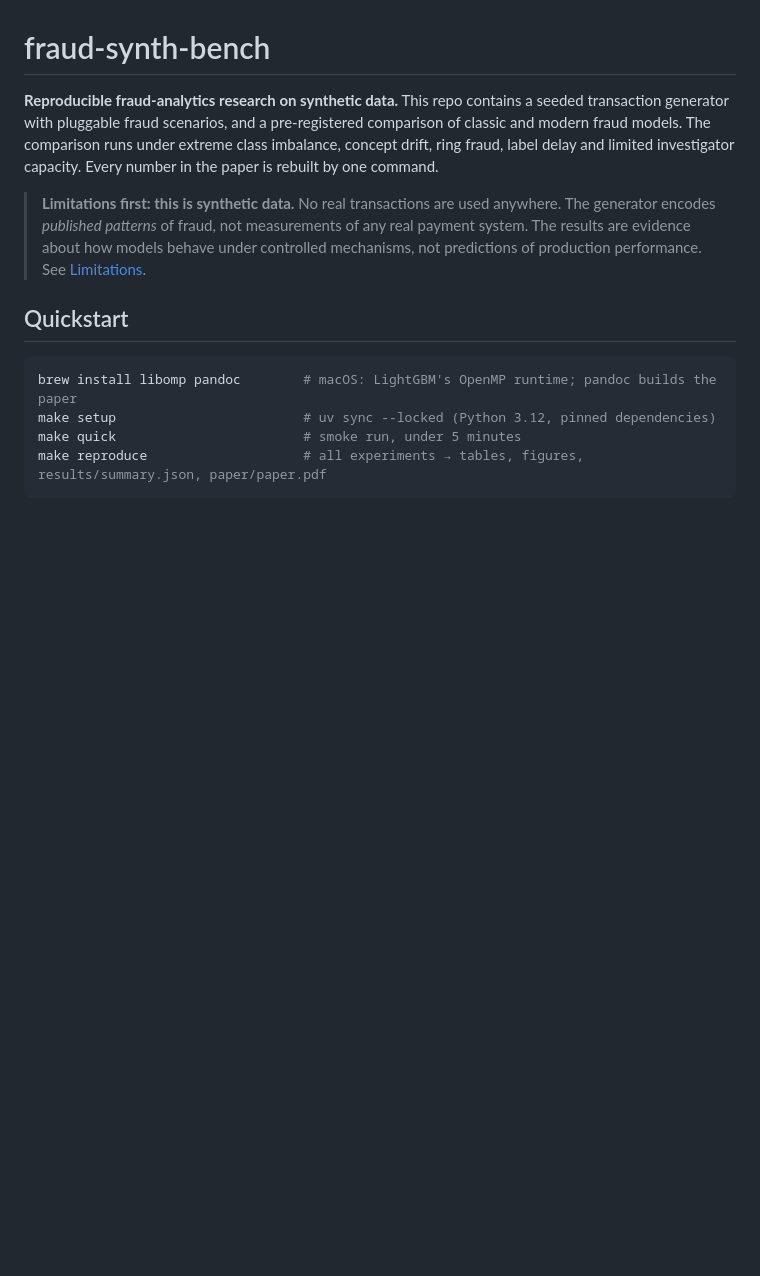
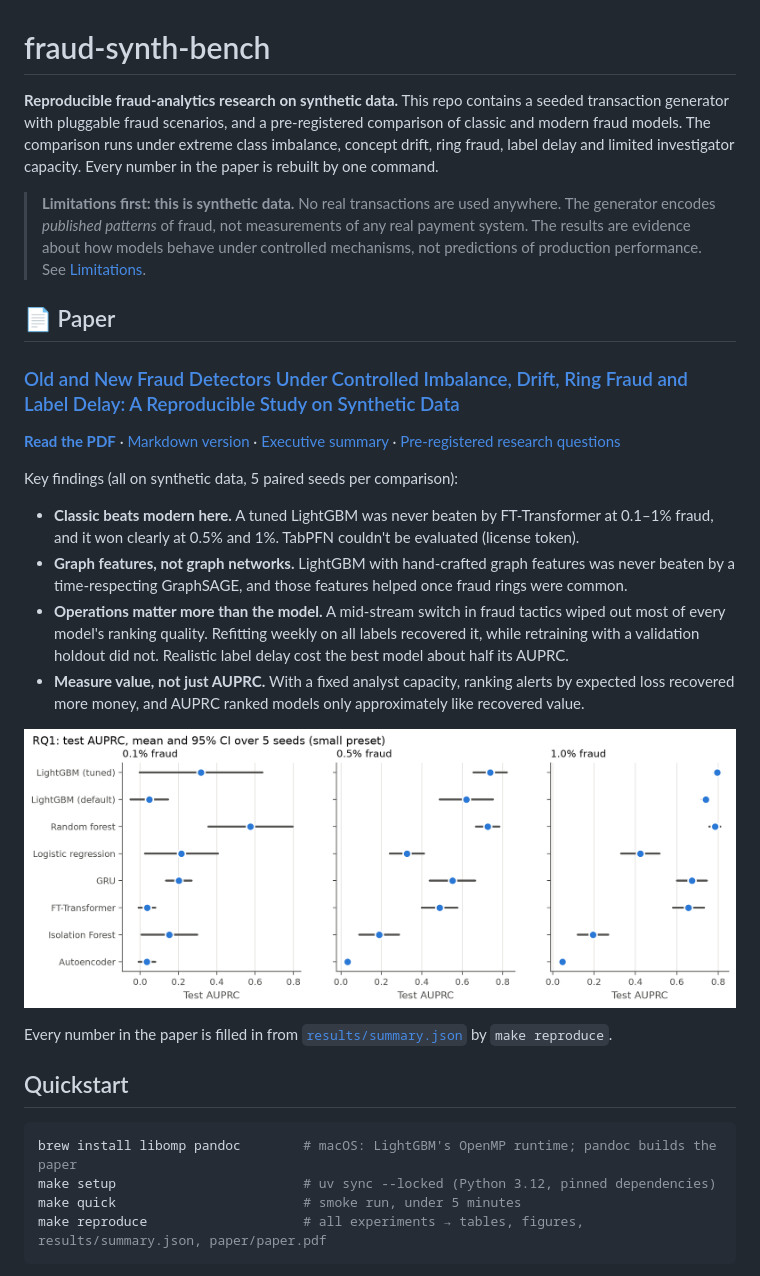
Before and after one commit to thanatchon36/fraud-synth-bench, a Markdown page: README.md, the part around the change. Drawn GitHub-style; blank space fills up the shorter version.

Commit message:
README: feature the paper (PDF link, key findings, headline figure)
Co-Authored-By: Claude Opus 5.5 <noreply@anthropic.com>

```diff
--- a/README.md
+++ b/README.md
@@ -3,6 +3,23 @@
 **Reproducible fraud-analytics research on synthetic data.** This repo contains a seeded transaction generator with pluggable fraud scenarios, and a pre-registered comparison of classic and modern fraud models. The comparison runs under extreme class imbalance, concept drift, ring fraud, label delay and limited investigator capacity. Every number in the paper is rebuilt by one command.
 
 > **Limitations first: this is synthetic data.** No real transactions are used anywhere. The generator encodes *published patterns* of fraud, not measurements of any real payment system. The results are evidence about how models behave under controlled mechanisms, not predictions of production performance. See [Limitations](#limitations).
+
+## 📄 Paper
+
+### [Old and New Fraud Detectors Under Controlled Imbalance, Drift, Ring Fraud and Label Delay: A Reproducible Study on Synthetic Data](paper/paper.pdf)
+
+**[Read the PDF](paper/paper.pdf)** · [Markdown version](paper/paper.md) · [Executive summary](docs/EXEC_SUMMARY.md) · [Pre-registered research questions](docs/RESEARCH_QUESTIONS.md)
+
+Key findings (all on synthetic data, 5 paired seeds per comparison):
+
+- **Classic beats modern here.** A tuned LightGBM was never beaten by FT-Transformer at 0.1–1% fraud, and it won clearly at 0.5% and 1%. TabPFN couldn't be evaluated (license token).
+- **Graph features, not graph networks.** LightGBM with hand-crafted graph features was never beaten by a time-respecting GraphSAGE, and those features helped once fraud rings were common.
+- **Operations matter more than the model.** A mid-stream switch in fraud tactics wiped out most of every model's ranking quality. Refitting weekly on all labels recovered it, while retraining with a validation holdout did not. Realistic label delay cost the best model about half its AUPRC.
+- **Measure value, not just AUPRC.** With a fixed analyst capacity, ranking alerts by expected loss recovered more money, and AUPRC ranked models only approximately like recovered value.
+
+<p align="center"><img src="results/figures/rq1_auprc.png" alt="Test AUPRC by model and fraud rate, mean and 95% CI over 5 seeds" width="900"></p>
+
+Every number in the paper is filled in from [`results/summary.json`](results/summary.json) by `make reproduce`.
 
 ## Quickstart
 
```
